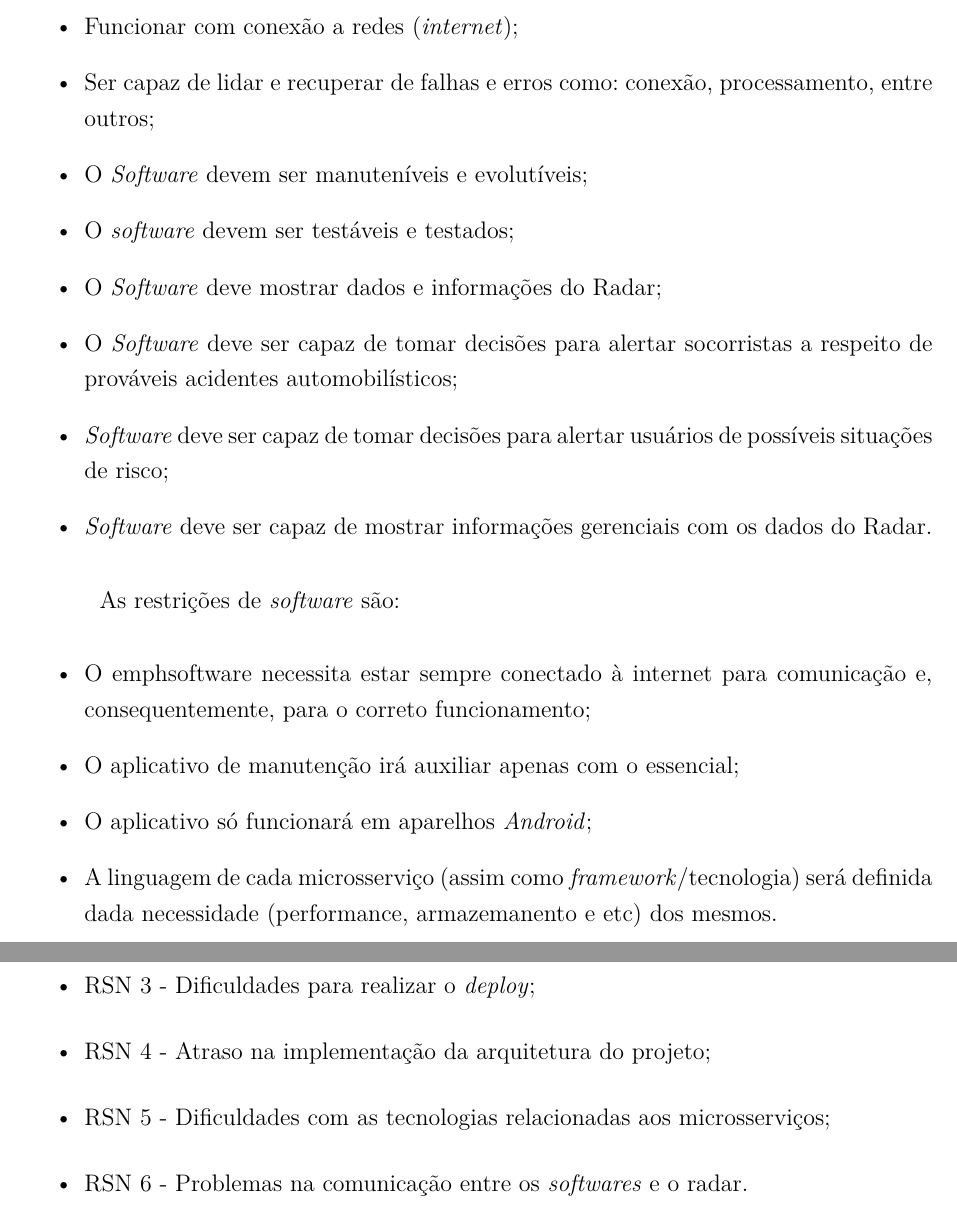
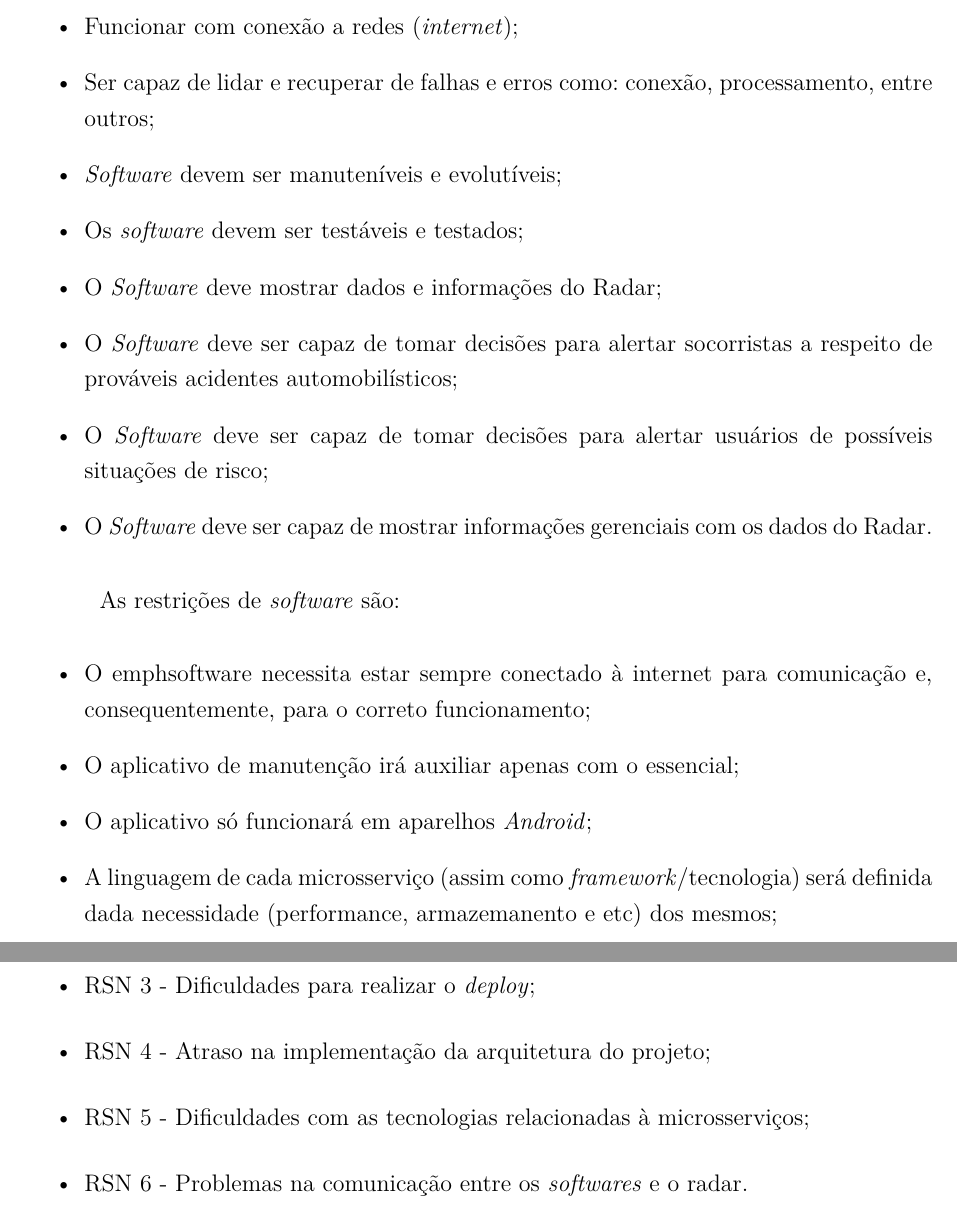
Before and after one commit to radar-pi/relatorios, a LaTeX thesis (tcc.tex, which reads editaveis/aspectosgerais.tex): two parts of pages 15 and 20 of 45, joined at a grey line, cut so that both start at the same text. Compiled offline with pdfLaTeX.

Commit message:
alteração de aspectos gerais

```diff
--- a/editaveis/aspectosgerais.tex
+++ b/editaveis/aspectosgerais.tex
@@ -119,12 +119,12 @@
     \item Manual de uso dos \emph{softwares} : microsserviços, aplicativo e \emph{Dashboard}.;
     \item Funcionar com conexão a redes (\emph{internet});
     \item Ser capaz de lidar e recuperar de falhas e erros como: conexão, processamento, entre outros;
-    \item O \emph{Software} devem ser manuteníveis e evolutíveis;
-    \item O \emph{software} devem ser testáveis e testados;
+    \item \emph{Software} devem ser manuteníveis e evolutíveis;
+    \item Os \emph{software} devem ser testáveis e testados;
     \item O \emph{Software} deve mostrar dados e informações do Radar;
     \item O \emph{Software} deve ser capaz de tomar decisões para alertar socorristas a respeito de prováveis acidentes automobilísticos;
-    \item \emph{Software} deve ser capaz de tomar decisões para alertar usuários de possíveis situações de risco;
-    \item \emph{Software} deve ser capaz de mostrar informações gerenciais com os dados do Radar.
+    \item O \emph{Software} deve ser capaz de tomar decisões para alertar usuários de possíveis situações de risco;
+    \item O \emph{Software} deve ser capaz de mostrar informações gerenciais com os dados do Radar.
 \end{itemize}
 
 As restrições de \emph{software} são:
@@ -133,7 +133,7 @@
     \item O emph{software} necessita estar sempre conectado à internet para comunicação e, consequentemente, para o correto funcionamento;
     \item O aplicativo de manutenção irá auxiliar apenas com o essencial;
     \item O aplicativo só funcionará em aparelhos \emph{Android};
-    \item A linguagem de cada microsserviço (assim como \emph{framework}/tecnologia) será definida dada necessidade (performance, armazemanento e etc) dos mesmos.
+    \item A linguagem de cada microsserviço (assim como \emph{framework}/tecnologia) será definida dada necessidade (performance, armazemanento e etc) dos mesmos;
 \end{itemize}
 
 \section{\emph{Stakeholders}}
@@ -346,7 +346,7 @@
     \item RSN 2 - Descontinuação de pacotes de dependências usados;
     \item RSN 3 - Dificuldades para realizar o \emph{deploy};
     \item RSN 4 - Atraso na implementação da arquitetura do projeto;
-    \item RSN 5 - Dificuldades com as tecnologias relacionadas aos microsserviços;
+    \item RSN 5 - Dificuldades com as tecnologias relacionadas à microsserviços;
     \item RSN 6 - Problemas na comunicação entre os \emph{softwares} e o radar.
 \end{itemize}
 
```
Also changed, not shown: editaveis/aspectosgerais.tex (4 more changed lines).
